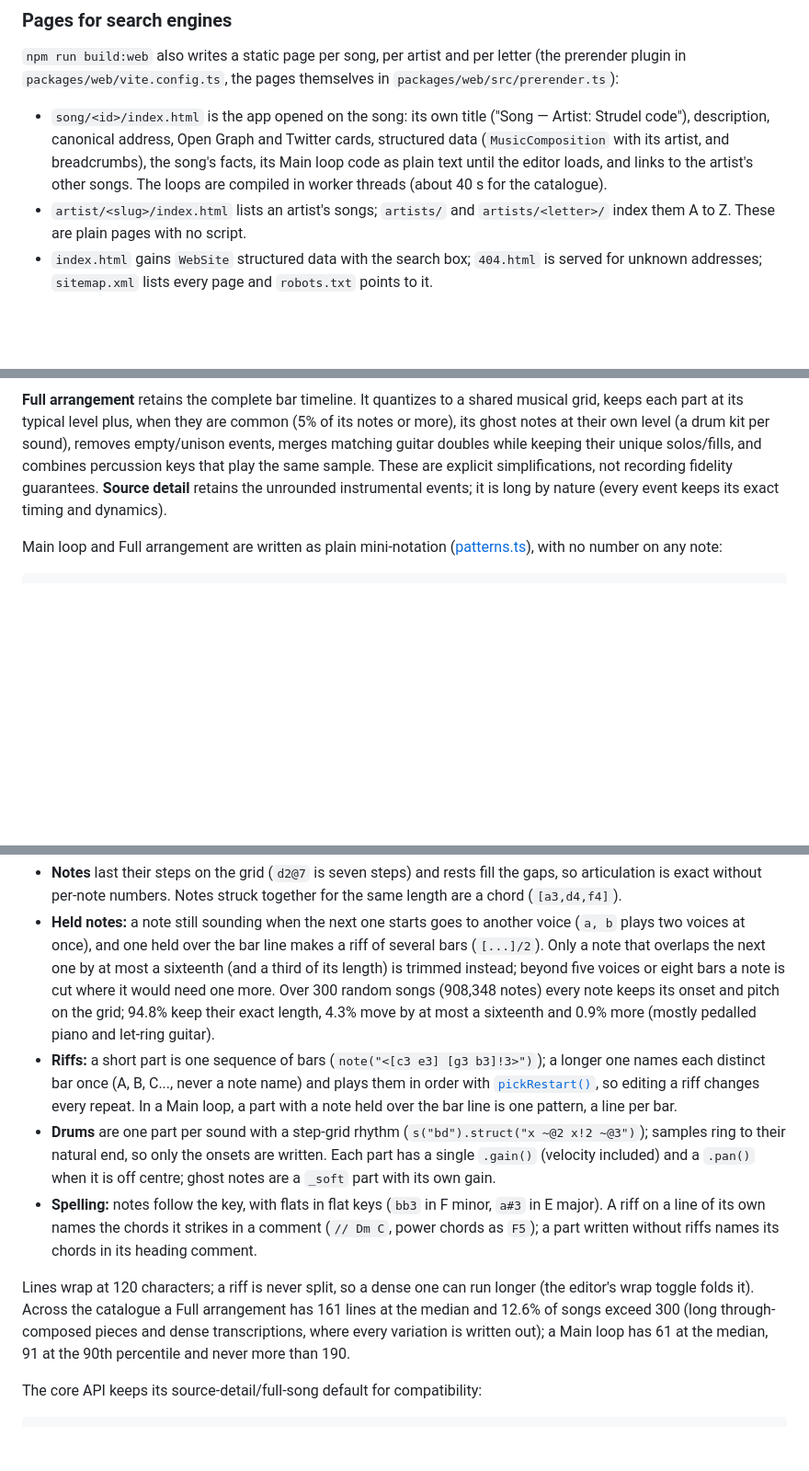
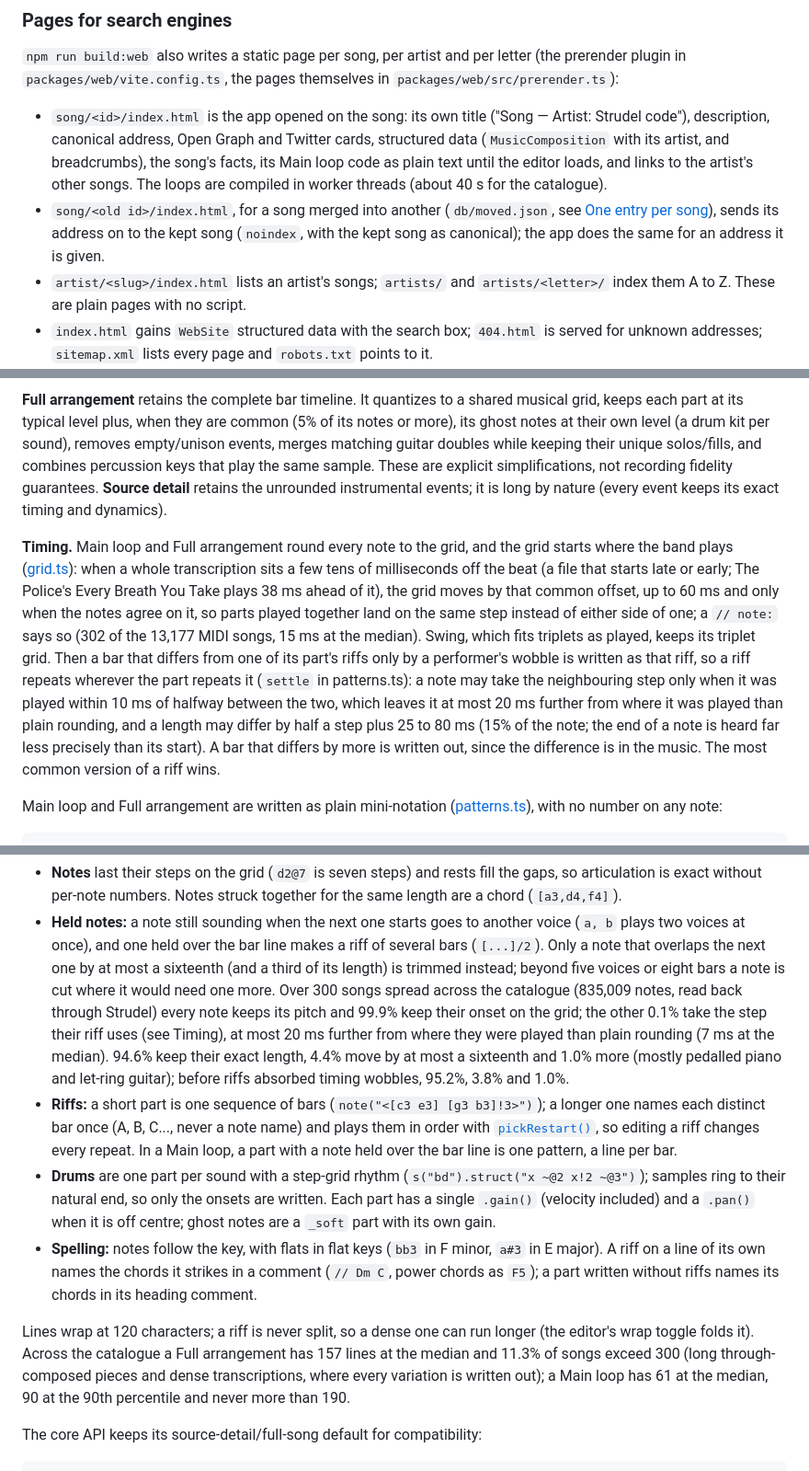
Before and after one commit to arthurenard/strudelify, a Markdown page: README.md, 3 parts joined by grey strips. Shown at 92% size. Drawn GitHub-style; blank space fills up the shorter version.

```diff
--- a/README.md
+++ b/README.md
@@ -156,6 +159,9 @@ in `packages/web/vite.config.ts`, the pages themselves in `packages/web/src/prer
   with its artist, and breadcrumbs), the song's facts, its Main loop code as plain text until the
   editor loads, and links to the artist's other songs. The loops are compiled in worker threads (about
   40 s for the catalogue).
+- `song/<old id>/index.html`, for a song merged into another (`db/moved.json`, see
+  [One entry per song](#one-entry-per-song)), sends its address on to the kept song (`noindex`, with the kept
+  song as canonical); the app does the same for an address it is given.
 - `artist/<slug>/index.html` lists an artist's songs; `artists/` and `artists/<letter>/` index them A to
   Z. These are plain pages with no script.
 - `index.html` gains `WebSite` structured data with the search box; `404.html` is served for unknown
@@ -196,6 +202,18 @@ unique solos/fills, and combines percussion keys that play the same sample. Thes
 simplifications, not recording fidelity guarantees. **Source detail** retains the unrounded instrumental
 events; it is long by nature (every event keeps its exact timing and dynamics).
 
+**Timing.** Main loop and Full arrangement round every note to the grid, and the grid starts where the band
+plays ([grid.ts](packages/core/src/grid.ts)): when a whole transcription sits a few tens of milliseconds off the
+beat (a file that starts late or early; The Police's Every Breath You Take plays 38 ms ahead of it), the grid moves
+by that common offset, up to 60 ms and only when the notes agree on it, so parts played together land on the same
+step instead of either side of one; a `// note:` says so (302 of the 13,177 MIDI songs, 15 ms at the median).
+Swing, which fits triplets as played, keeps its triplet grid. Then a bar that differs from one of its part's riffs only by a performer's wobble is written as that riff,
+so a riff repeats wherever the part repeats it (`settle` in patterns.ts): a note may take the neighbouring step
+only when it was played within 10 ms of halfway between the two, which leaves it at most 20 ms further from where
+it was played than plain rounding, and a length may differ by half a step plus 25 to 80 ms (15% of the note; the
+end of a note is heard far less precisely than its start). A bar that differs by more is written out, since the
+difference is in the music. The most common version of a riff wins.
+
 Main loop and Full arrangement are written as plain mini-notation ([patterns.ts](packages/core/src/patterns.ts)),
 with no number on any note:
 
@@ -218,9 +236,11 @@ const kick = s("bd").struct("<x ~@2 x!2 ~@3 ...>").gain(0.3)
 - **Held notes:** a note still sounding when the next one starts goes to another voice (`a, b` plays two
   voices at once), and one held over the bar line makes a riff of several bars (`[...]/2`). Only a note that
   overlaps the next one by at most a sixteenth (and a third of its length) is trimmed instead; beyond five
-  voices or eight bars a note is cut where it would need one more. Over 300 random songs (908,348 notes)
-  every note keeps its onset and pitch on the grid; 94.8% keep their exact length, 4.3% move by at most a
-  sixteenth and 0.9% more (mostly pedalled piano and let-ring guitar).
+  voices or eight bars a note is cut where it would need one more. Over 300 songs spread across the catalogue
+  (835,009 notes, read back through Strudel) every note keeps its pitch and 99.9% keep their onset on the grid;
+  the other 0.1% take the step their riff uses (see Timing), at most 20 ms further from where they were played
+  than plain rounding (7 ms at the median). 94.6% keep their exact length, 4.4% move by at most a sixteenth and
+  1.0% more (mostly pedalled piano and let-ring guitar); before riffs absorbed timing wobbles, 95.2%, 3.8% and 1.0%.
 - **Riffs:** a short part is one sequence of bars (`note("<[c3 e3] [g3 b3]!3>")`); a longer one names each
   distinct bar once (A, B, C..., never a note name) and plays them in order with
   [`pickRestart()`](https://strudel.cc/learn/conditional-modifiers/#pickrestart), so editing a riff changes
@@ -233,9 +253,9 @@ const kick = s("bd").struct("<x ~@2 x!2 ~@3 ...>").gain(0.3)
   written without riffs names its chords in its heading comment.
 
 Lines wrap at 120 characters; a riff is never split, so a dense one can run longer (the editor's wrap
-toggle folds it). Across the catalogue a Full arrangement has 161 lines at the median and 12.6% of songs
+toggle folds it). Across the catalogue a Full arrangement has 157 lines at the median and 11.3% of songs
 exceed 300 (long through-composed pieces and dense transcriptions, where every variation is written out);
-a Main loop has 61 at the median, 91 at the 90th percentile and never more than 190.
+a Main loop has 61 at the median, 90 at the 90th percentile and never more than 190.
 
 The core API keeps its source-detail/full-song default for compatibility:
 
```
Also changed, not shown: other parts of README.md (+40 -9 lines), LAUNCH.md (+7 -5 lines).
